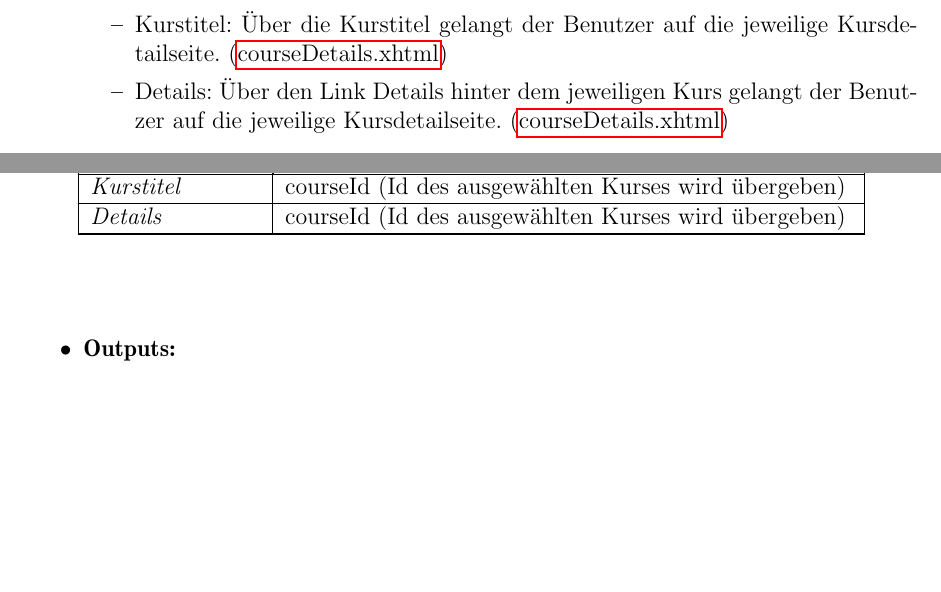
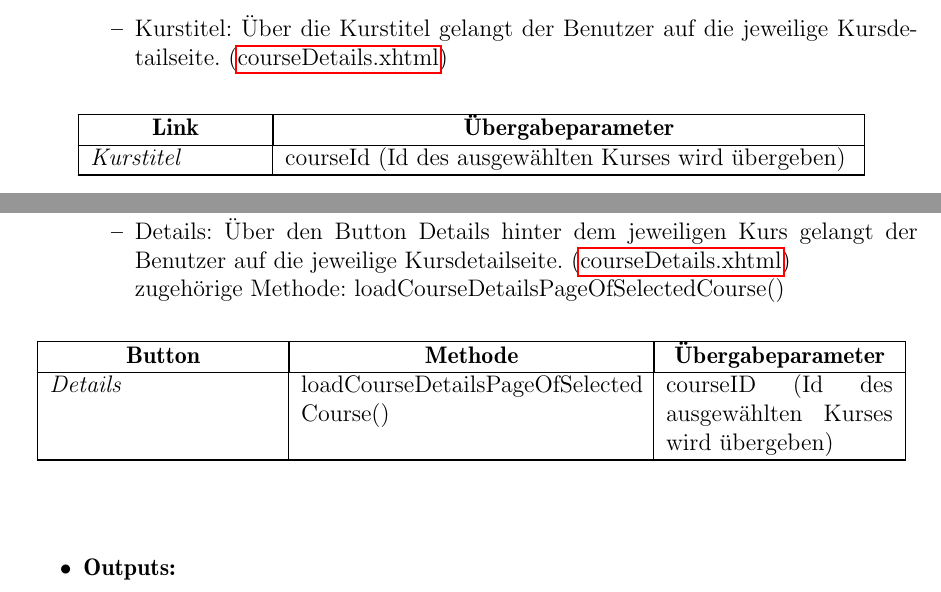
Before and after one commit to cretu90/SEP15-Team3, a LaTeX document (Documentation/3. Feinspezifikation/Feinspezifikation-SEP2015.tex, which reads Documentation/3. Feinspezifikation/View.tex): two parts of pages 29 and 30 of 63, joined at a grey line, cut so that both start at the same text, the shorter picture padded with empty space. Compiled offline with pdfLaTeX.

Commit message:
View Verbesserung

```diff
--- a/Documentation/3. Feinspezifikation/View.tex
+++ b/Documentation/3. Feinspezifikation/View.tex
@@ -626,7 +626,6 @@
 			\item \textbf{Links:}
 				\begin{itemize}
 					\item Kurstitel: Über die Kurstitel gelangt der Benutzer auf die jeweilige Kursdetailseite. (\hyperlink{courseDetails}{courseDetails.xhtml})
-					\item Details: Über den Link Details hinter dem jeweiligen Kurs gelangt der Benutzer auf die jeweilige Kursdetailseite. (\hyperlink{courseDetails}{courseDetails.xhtml})
 				\end{itemize}
 
 				\begin{center}
@@ -638,7 +637,21 @@
 						\endlastfoot
 
 						\textit{Kurstitel } & courseId (Id des ausgewählten Kurses wird übergeben)\\ \hline
-						\textit{Details } & courseId (Id des ausgewählten Kurses wird übergeben)\\ \hline
+					\end{longtable}
+				\end{center}
+			\item \textbf{Button:}
+				\begin{itemize}
+					\item Details: Über den Button Details hinter dem jeweiligen Kurs gelangt der Benutzer auf die jeweilige Kursdetailseite. (\hyperlink{courseDetails}{courseDetails.xhtml}) \\ zugehörige Methode: loadCourseDetailsPageOfSelectedCourse()
+				\end{itemize}
+				\begin{center}
+					\begin{longtable}{|p{4cm} |p{6cm} | p{4cm}|}
+
+						\hline \multicolumn{1}{|c|}{\textbf{Button}} & \multicolumn{1}{|c|}{\textbf{Methode}} & \multicolumn{1}{|c|}{\textbf{\"{U}bergabeparameter}} \\ \hline
+						\endfirsthead
+						\hline
+						\endlastfoot
+
+						\textit{Details} &  loadCourseDetailsPageOfSelected Course()  & courseID (Id des ausgewählten Kurses wird übergeben) \\ \hline
 					\end{longtable}
 				\end{center}
 
```
